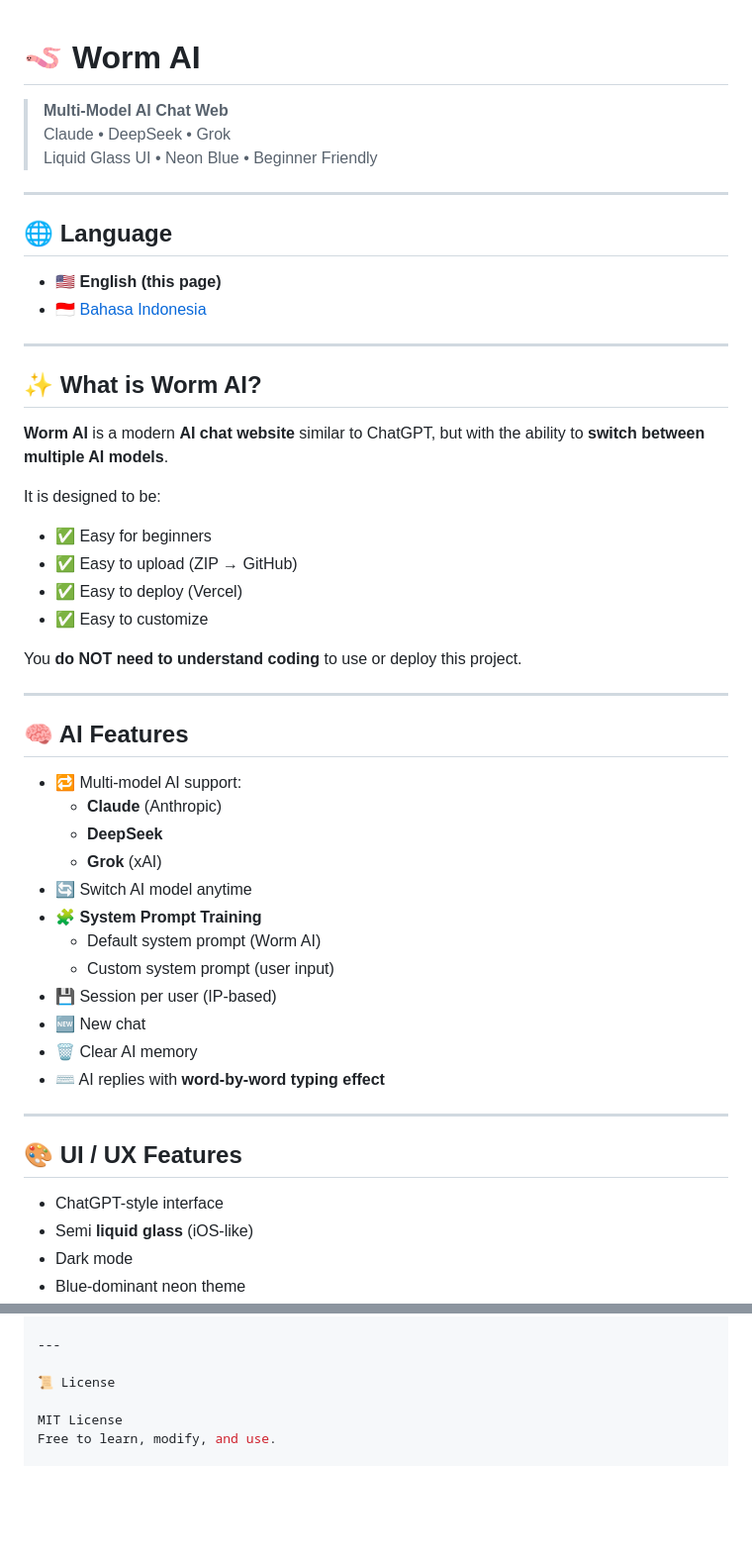
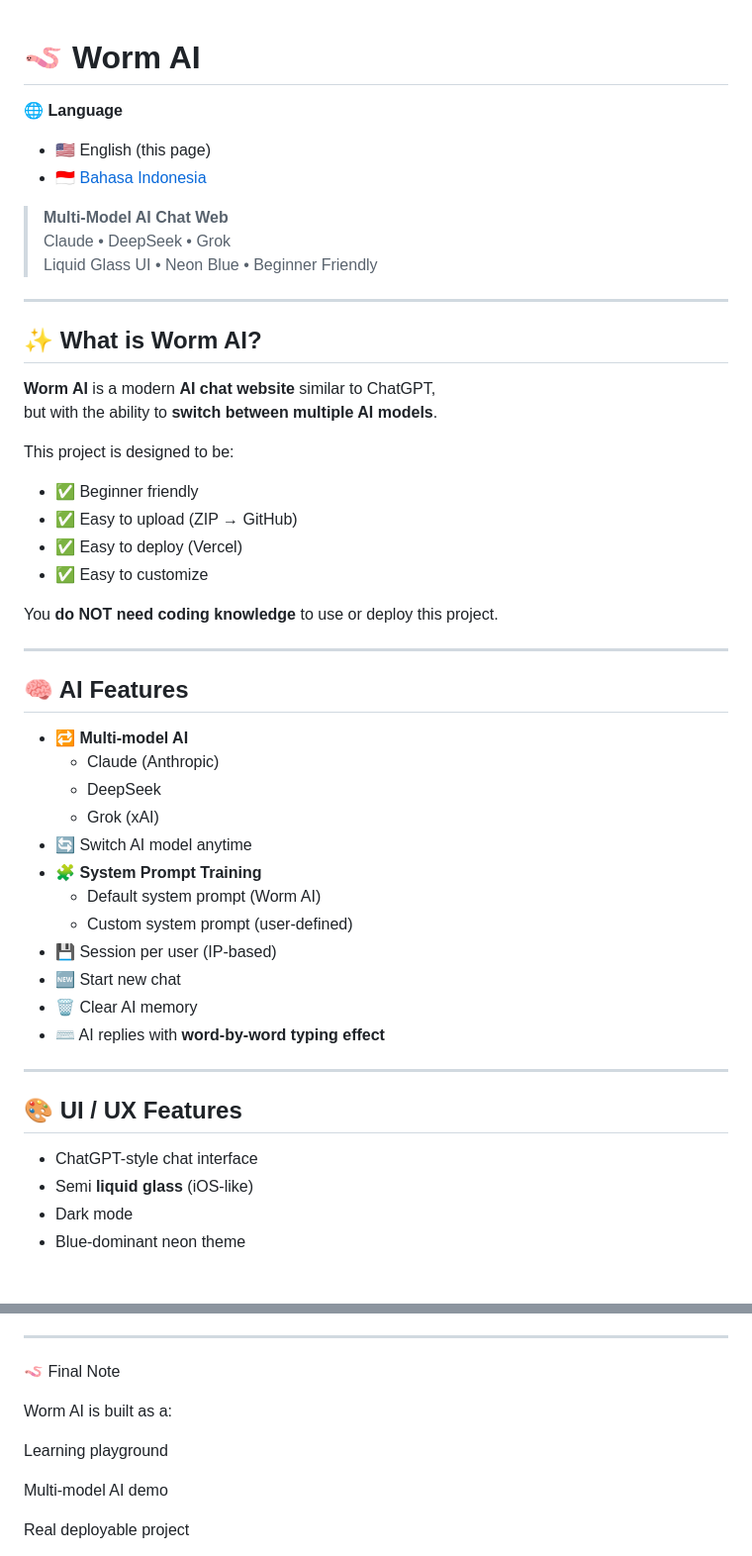
Before and after one commit to Rafflie-CH/worm-ai, a Markdown page: README.md, 2 parts joined by grey strips. Shown at 99% size. Drawn GitHub-style; blank space fills up the shorter version.

```diff
--- a/README.md
+++ b/README.md
@@ -1,4 +1,8 @@
 # 🪱 Worm AI
+
+🌐 **Language**
+- 🇺🇸 English (this page)
+- 🇮🇩 [Bahasa Indonesia](README_ID.md)
 
 > **Multi-Model AI Chat Web**
 > Claude • DeepSeek • Grok
@@ -6,38 +10,33 @@
 
 ---
 
-## 🌐 Language
-- 🇺🇸 **English (this page)**
-- 🇮🇩 [Bahasa Indonesia](#bahasa-indonesia)
-
----
-
 ## ✨ What is Worm AI?
 
-**Worm AI** is a modern **AI chat website** similar to ChatGPT, but with the ability to **switch between multiple AI models**.
+**Worm AI** is a modern **AI chat website** similar to ChatGPT,
+but with the ability to **switch between multiple AI models**.
 
-It is designed to be:
-- ✅ Easy for beginners
+This project is designed to be:
+- ✅ Beginner friendly
 - ✅ Easy to upload (ZIP → GitHub)
 - ✅ Easy to deploy (Vercel)
 - ✅ Easy to customize
 
-You **do NOT need to understand coding** to use or deploy this project.
+You **do NOT need coding knowledge** to use or deploy this project.
 
 ---
 
 ## 🧠 AI Features
 
-- 🔁 Multi-model AI support:
-  - **Claude** (Anthropic)
-  - **DeepSeek**
-  - **Grok** (xAI)
+- 🔁 **Multi-model AI**
+  - Claude (Anthropic)
+  - DeepSeek
+  - Grok (xAI)
 - 🔄 Switch AI model anytime
 - 🧩 **System Prompt Training**
   - Default system prompt (Worm AI)
-  - Custom system prompt (user input)
+  - Custom system prompt (user-defined)
 - 💾 Session per user (IP-based)
-- 🆕 New chat
+- 🆕 Start new chat
 - 🗑️ Clear AI memory
 - ⌨️ AI replies with **word-by-word typing effect**
 
@@ -45,7 +44,7 @@ You **do NOT need to understand coding** to use or deploy this project.
 
 ## 🎨 UI / UX Features
 
-- ChatGPT-style interface
+- ChatGPT-style chat interface
 - Semi **liquid glass** (iOS-like)
 - Dark mode
 - Blue-dominant neon theme
@@ -217,9 +197,14 @@ Clear AI memory
 
 ---
 
-📜 License
+🪱 Final Note
 
-MIT License
-Free to learn, modify, and use.
+Worm AI is built as a:
+
+Learning playground
+
+Multi-model AI demo
+
+Real deployable project
 
 
```
Also changed, not shown: other parts of README.md (+42 -153 lines).
